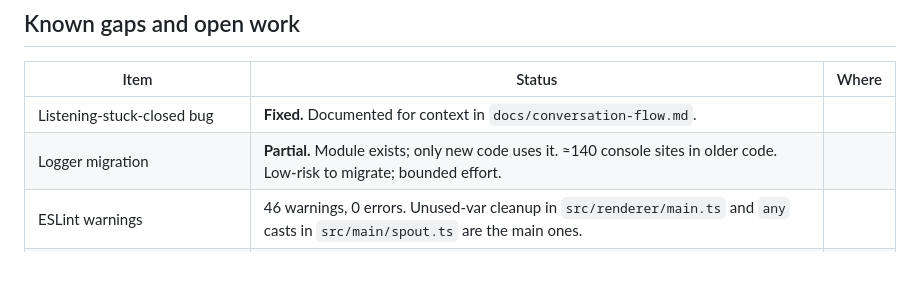
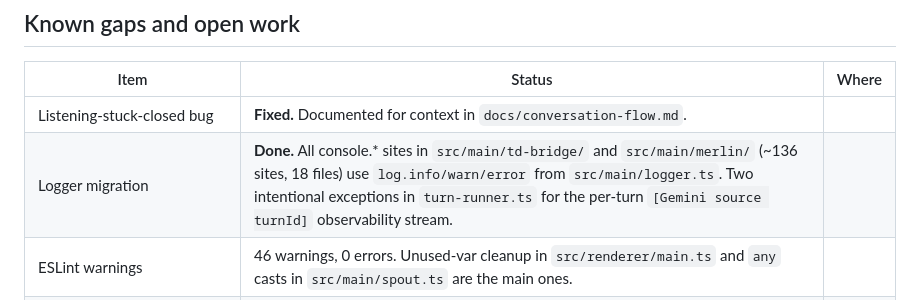
Before and after one commit to seethroughlab/merlin, a Markdown page: docs/HANDOFF.md, the part around the change. Rendered like a GitHub page; blank space fills up the shorter version.

Commit message:
Docs: HANDOFF — mark logger migration as done
Co-Authored-By: Claude Opus 4.7 (1M context) <noreply@anthropic.com>

```diff
--- a/docs/HANDOFF.md
+++ b/docs/HANDOFF.md
@@ -41,7 +41,7 @@ You're inheriting Merlin Mirror. This document is the single entrypoint: read it
 | Item | Status | Where |
 |------|--------|-------|
 | Listening-stuck-closed bug | **Fixed.** Documented for context in `docs/conversation-flow.md`. |
-| Logger migration | **Partial.** Module exists; only new code uses it. ≈140 console sites in older code. Low-risk to migrate; bounded effort. |
+| Logger migration | **Done.** All console.* sites in `src/main/td-bridge/` and `src/main/merlin/` (~136 sites, 18 files) use `log.info/warn/error` from `src/main/logger.ts`. Two intentional exceptions in `turn-runner.ts` for the per-turn `[Gemini source turnId]` observability stream. |
 | ESLint warnings | 46 warnings, 0 errors. Unused-var cleanup in `src/renderer/main.ts` and `any` casts in `src/main/spout.ts` are the main ones. |
 | `background_environment` zone | **P1 / ready to ship.** Spec in [`docs/improvement-07-background-environment.md`](./improvement-07-background-environment.md). Estimated 4–6 hours TD setup + Electron integration. |
 | Session replay / persistence UI | **P2.** Persistence API exists (`src/main/merlin/state-persistence.ts`); renderer UI not built. |
```
